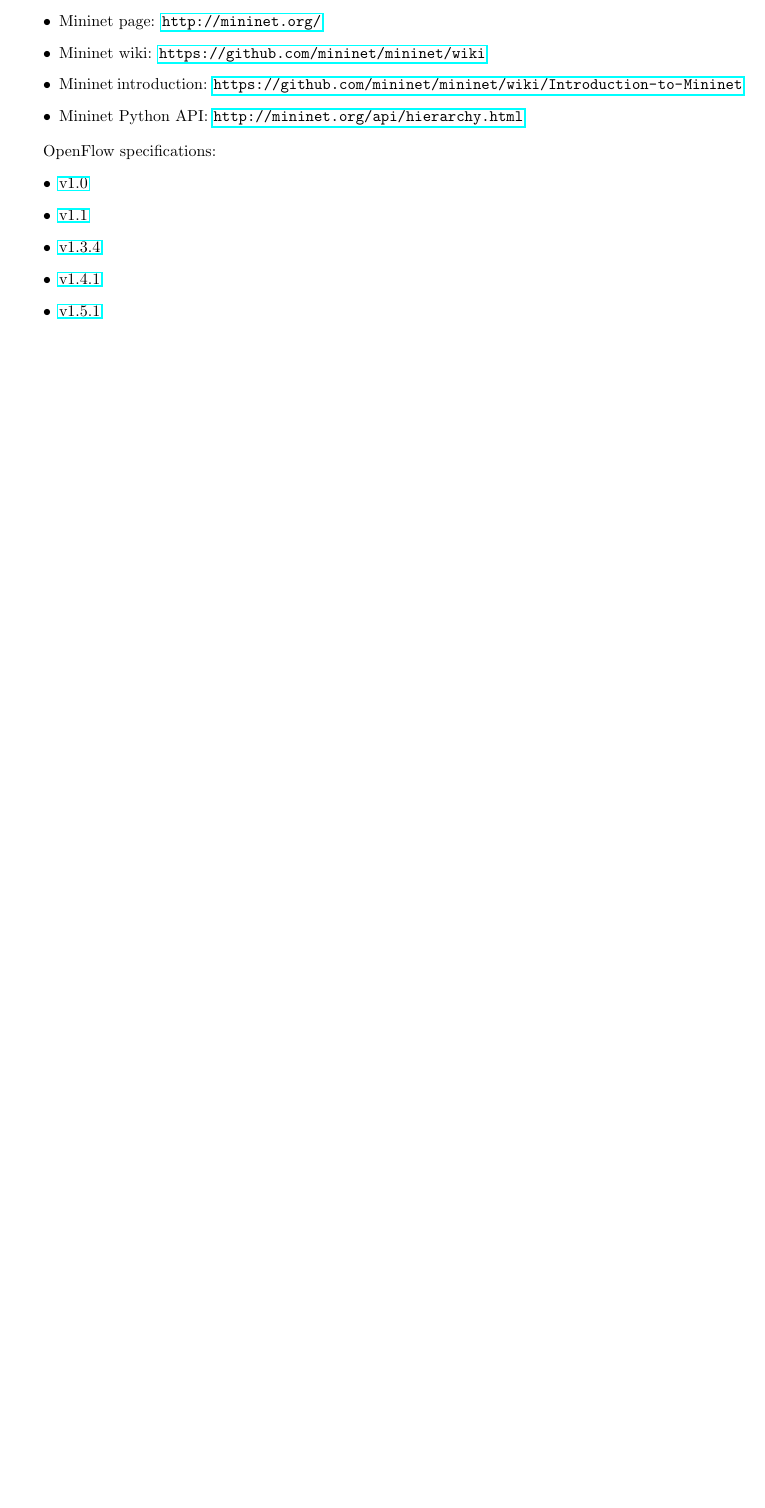
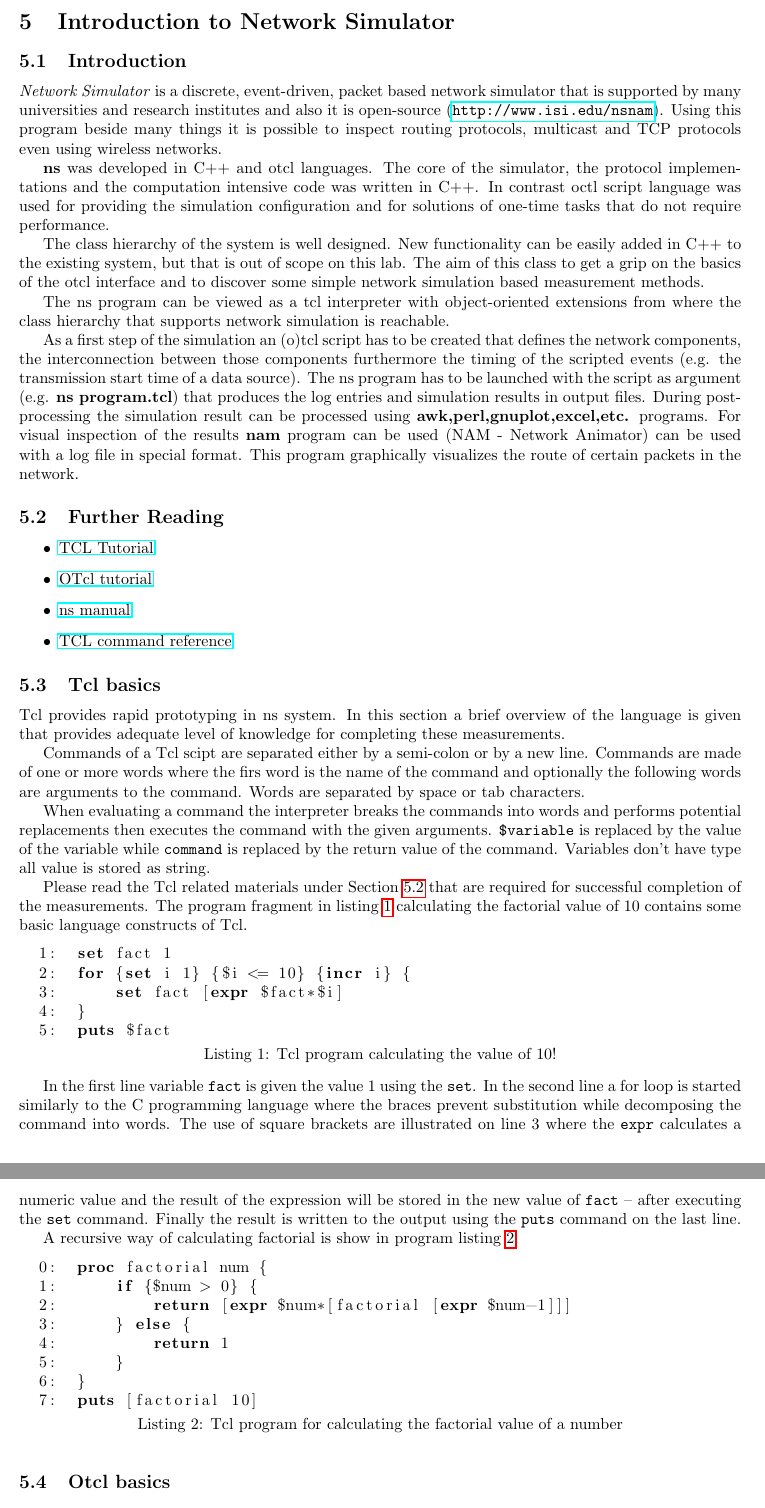
Before and after one commit to fecjanky/pub, a LaTeX document (Infocomm-lab-Transport/syllabus.tex): part of page 10 of 10 before the commit and two parts of pages 10 and 11 of 11 after it, the two joined at a grey line, cut at the place of the change, the shorter picture padded with empty space. Compiled offline with pdfLaTeX.

Commit message:
finished tcl basics

```diff
--- a/Infocomm-lab-Transport/syllabus.tex
+++ b/Infocomm-lab-Transport/syllabus.tex
@@ -298,6 +298,19 @@
 network environments and measurements methods that can provide adequate answers on which protocol is the best or
 optimal under given conditions.
 
-\section{Further Reading}
+\section{Introduction to Network Simulator}
 
+\subsection{Introduction}
+
+\emph{Network Simulator} is a discrete, event-driven, packet based network simulator that is supported by many universities and research institutes and also it is open-source (\url{http://www.isi.edu/nsnam}). Using this program beside many things it is possible to inspect routing protocols, multicast and TCP protocols even using wireless networks.
+
+\textbf{ns} was developed in C++ and otcl languages. The core of the simulator, the protocol implementations and the computation intensive code was written in C++. In contrast octl script language was used for providing the simulation configuration and for solutions of one-time tasks that do not require performance.
+
+The class hierarchy of the system is well designed. New functionality can be easily added in C++ to the existing system, but that is out of scope on this lab. The aim of this class to get a grip on the basics of the otcl interface and to discover some simple network simulation based measurement methods.
+
+The ns program can be viewed as a tcl interpreter with object-oriented extensions from where the class hierarchy that supports network simulation is reachable.
+
+As a first step of the simulation an (o)tcl script has to be created that defines the network components, the interconnection between those components furthermore the timing of the scripted events (e.g. the transmission start time of a data source). The ns program has to be launched with the script as argument (e.g. \textbf{ns program.tcl}) that produces the log entries and simulation results in output files. During post-processing the simulation result can be processed using \textbf{awk,perl,gnuplot,excel,etc.} programs. For visual inspection of the results \textbf{nam} program can be used (NAM - Network Animator) can be used with a log file in special format. This program graphically visualizes the route of certain packets in the network.
+
+\subsection{Further Reading}\label{sec:tcl}
 \begin{itemize}
@@ -310,26 +317,52 @@
-    \item	Mininet page: \url{http://mininet.org/}
-    \item	Mininet wiki: \url{https://github.com/mininet/mininet/wiki}
-    \item	Mininet introduction: \url{https://github.com/mininet/mininet/wiki/  Introduction-to-Mininet}
-    \item	Mininet Python API: \url{http://mininet.org/api/hierarchy.html}
+  \item \href{https://www.tcl.tk/man/tcl8.5/tutorial/tcltutorial.html}{TCL Tutorial}
+  \item \href{https://www.isi.edu/nsnam/otcl/doc/tutorial.html}{OTcl tutorial}
+  \item \href{http://www.isi.edu/nsnam/ns/ns-documentation.html}{ns manual}
+  \item \href{http://alpha.tmit.bme.hu/meresek/tcl2.pdf}{TCL command reference}
 \end{itemize}
 
-OpenFlow specifications:
-\begin{itemize}
-    \item
-          \href{https://qosip.tmit.bme.hu/foswiki/pub/Meres/OpenFlowMScMeresiSegedlet/openflow-spec-v1.0.0.pdf}{v1.0}
-    \item
-          \href{https://qosip.tmit.bme.hu/foswiki/pub/Meres/OpenFlowMScMeresiSegedlet/openflow-spec-v1.1.0.pdf}{v1.1}
-    \item
+\subsection{Tcl basics}
 
-          \href{https://qosip.tmit.bme.hu/foswiki/pub/Meres/OpenFlowMScMeresiSegedlet/openflow-switch-v1.3.4.pdf}{v1.3.4}
-    \item
+Tcl provides rapid prototyping in ns system. In this section a brief overview of the language is given that provides adequate level of knowledge for completing these measurements.
 
-          \href{https://qosip.tmit.bme.hu/foswiki/pub/Meres/OpenFlowMScMeresiSegedlet/openflow-switch-v1.4.1.pdf}{v1.4.1}
-    \item
+Commands of a Tcl scipt are separated either by a semi-colon or by a new line. Commands are made of one or more words where the firs word is the name of the command and optionally the following words are arguments to the command. Words are separated by space or tab characters.
 
-          \href{https://qosip.tmit.bme.hu/foswiki/pub/Meres/OpenFlowMScMeresiSegedlet/openflow-switch-v1.5.1.pdf}{v1.5.1}
+When evaluating a command the interpreter breaks the commands into words and performs potential replacements then executes the command with the given arguments. \verb!$variable! is replaced by the value of the variable while \verb!command! is replaced by the return value of the command. Variables don't have type all value is stored as string.
 
-\end{itemize}
+Please read the Tcl related materials under Section~\ref{sec:tcl} that are required for successful completion of the measurements. The program fragment in listing~\ref{lst:10faktorial} calculating the factorial value of 10 contains some basic language constructs of Tcl.
+
+\begin{lstlisting}[
+language=tcl,
+captionpos=b,
+caption={Tcl program calculating the value of 10!},
+label={lst:10faktorial}]
+  1:  set fact 1
+  2:  for {set i 1} {$i <= 10} {incr i} {
+  3:      set fact [expr $fact*$i]
+  4:  }
+  5:  puts $fact
+\end{lstlisting}
+
+In the first line variable \verb!fact! is given the value 1 using the \verb!set!. In the second line a for loop is started similarly to the C programming language where the braces prevent substitution while decomposing the command into words. The use of square brackets are illustrated on line 3 where the \verb!expr! calculates a numeric value and the result of the expression will be stored in the new value of \verb!fact! -- after executing the \verb!set! command. Finally the result is written to the output using the \verb!puts! command on the last line.
+
+A recursive way of calculating factorial is show in program listing~\ref{lst:factorial}.
+
+\begin{lstlisting}[
+language=tcl,
+captionpos=b,
+caption={Tcl program for calculating the factorial value of a number},
+label={lst:factorial}]
+  0:  proc factorial num {
+  1:      if {$num > 0} {
+  2:          return [expr $num*[factorial [expr $num-1]]]
+  3:      } else {
+  4:          return 1
+  5:      }
+  6:  }
+  7:  puts [factorial 10]
+\end{lstlisting}
+
+\subsection{Otcl basics}
+
 
 \appendix
 
```
Also changed, not shown: Infocomm-lab-Transport/syllabus.tex (6 more changed lines).
